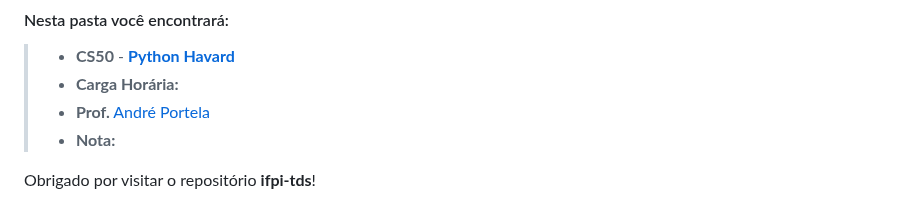
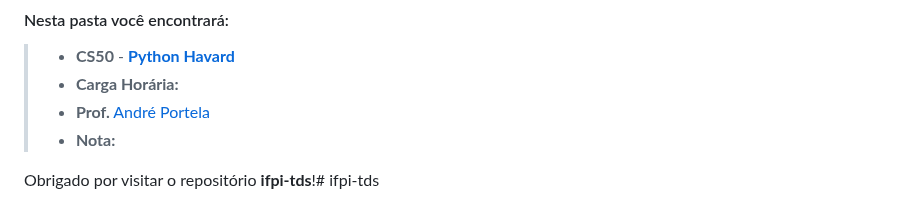
Before and after one commit to davidsousadev/ifpi-tds, a Markdown page: README.md, the part around the change. Rendered like a GitHub page.

```diff
--- a/README.md
+++ b/README.md
@@ -104,4 +104,4 @@ O repositório está organizado em duas pastas principais, cada uma corresponden
 
 
 
-Obrigado por visitar o repositório **ifpi-tds**!
+Obrigado por visitar o repositório **ifpi-tds**!# ifpi-tds
```
